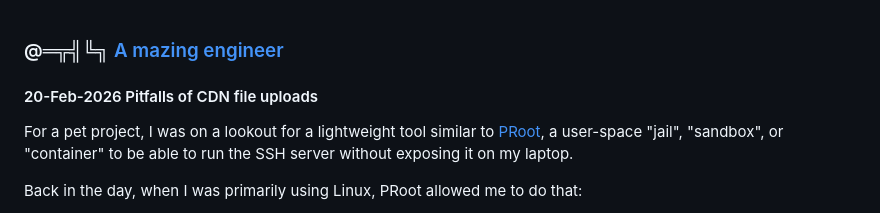
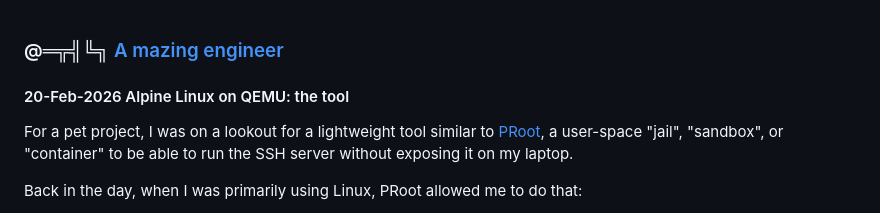
Before and after one commit to pirj/pirj.github.io, a Markdown page: local-alpine-on-qemu.md, the part around the change. Drawn GitHub-style.

Commit message:
Fix article title

```diff
--- a/local-alpine-on-qemu.md
+++ b/local-alpine-on-qemu.md
@@ -1,6 +1,6 @@
 ### @═╦╣╚╗ [A mazing engineer](../)
 
-#### 20-Feb-2026 Pitfalls of CDN file uploads
+#### 20-Feb-2026 Alpine Linux on QEMU: the tool
 
 For a pet project, I was on a lookout for a lightweight tool similar to [PRoot](https://wiki.termux.com/wiki/PRoot), a user-space "jail", "sandbox", or "container" to be able to run the SSH server without exposing it on my laptop.
 
```
